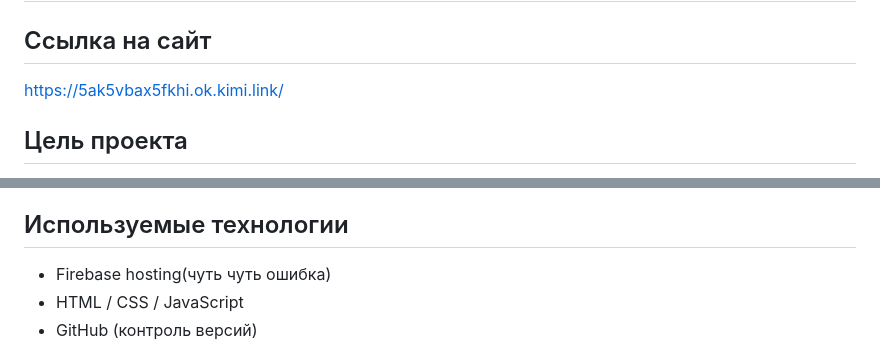
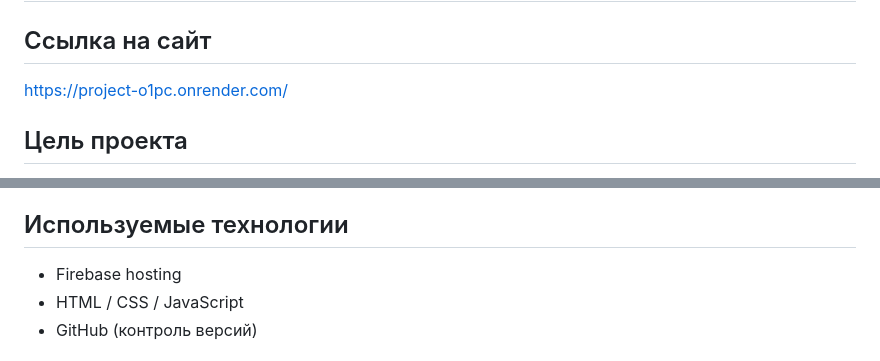
Before and after one commit to OLYMPIADICS/Olympiada, a Markdown page: README.md, 2 parts joined by grey strips. GitHub-like rendering.

Commit message:
изменение домена сайта
изменение домен сайта

```diff
--- a/README.md
+++ b/README.md
@@ -1,7 +1,7 @@
 # Олимпиадный портал Казахстана
 
 ## Ссылка на сайт
-https://5ak5vbax5fkhi.ok.kimi.link/
+https://project-o1pc.onrender.com/
 
 ## Цель проекта
 Целью проекта является создание удобной онлайн-платформы, которая помогает школьникам быстро находить подходящие олимпиады, конкурсы и другие образовательные мероприятия, а также ориентироваться в сроках и требованиях участия..
@@ -19,7 +19,7 @@ https://5ak5vbax5fkhi.ok.kimi.link/
 - Участники хакатонов и научных проектов
 
 ## Используемые технологии
-- Firebase  hosting(чуть чуть ошибка)
+- Firebase  hosting
 - HTML / CSS / JavaScript
 - GitHub (контроль версий)
 
```
